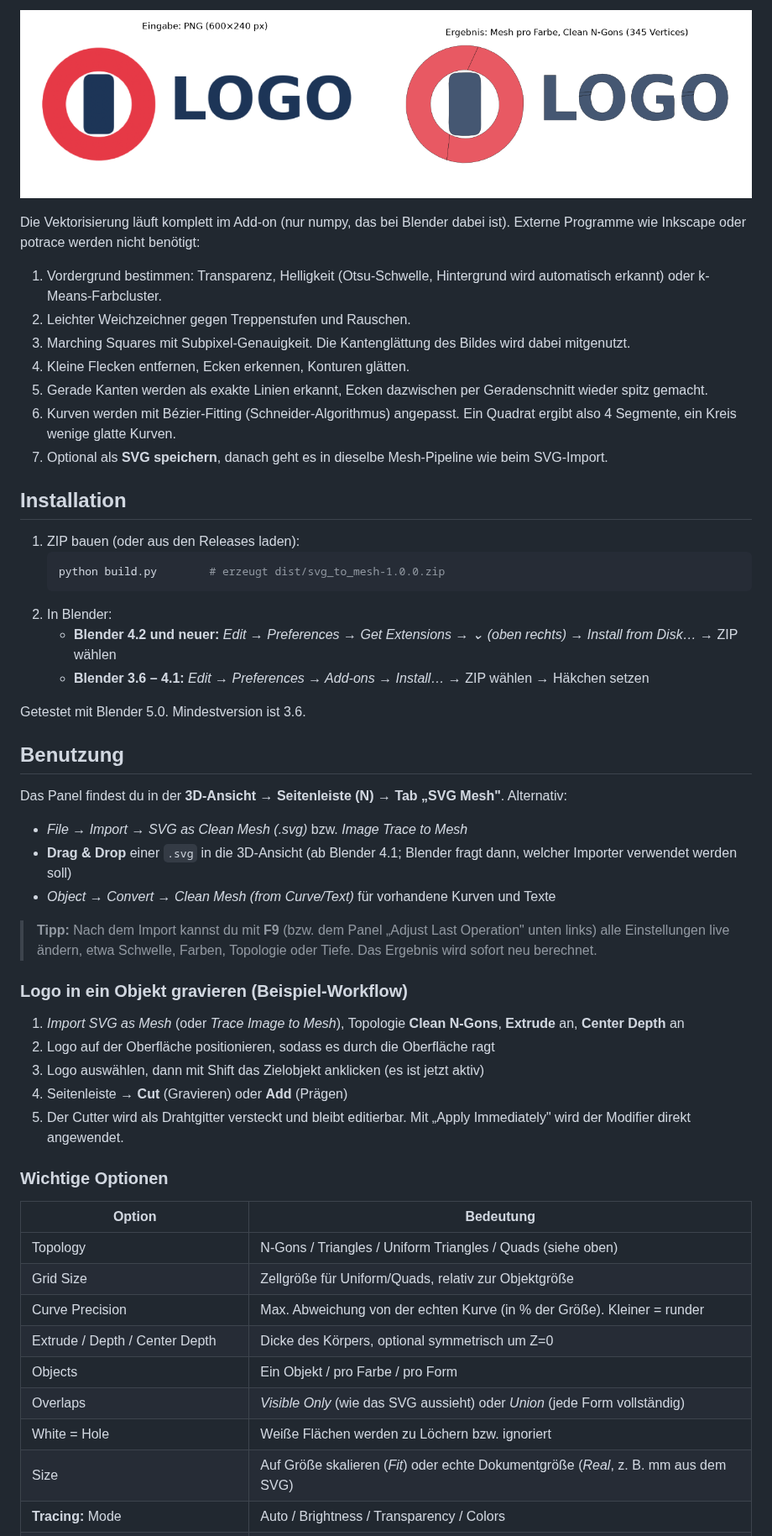
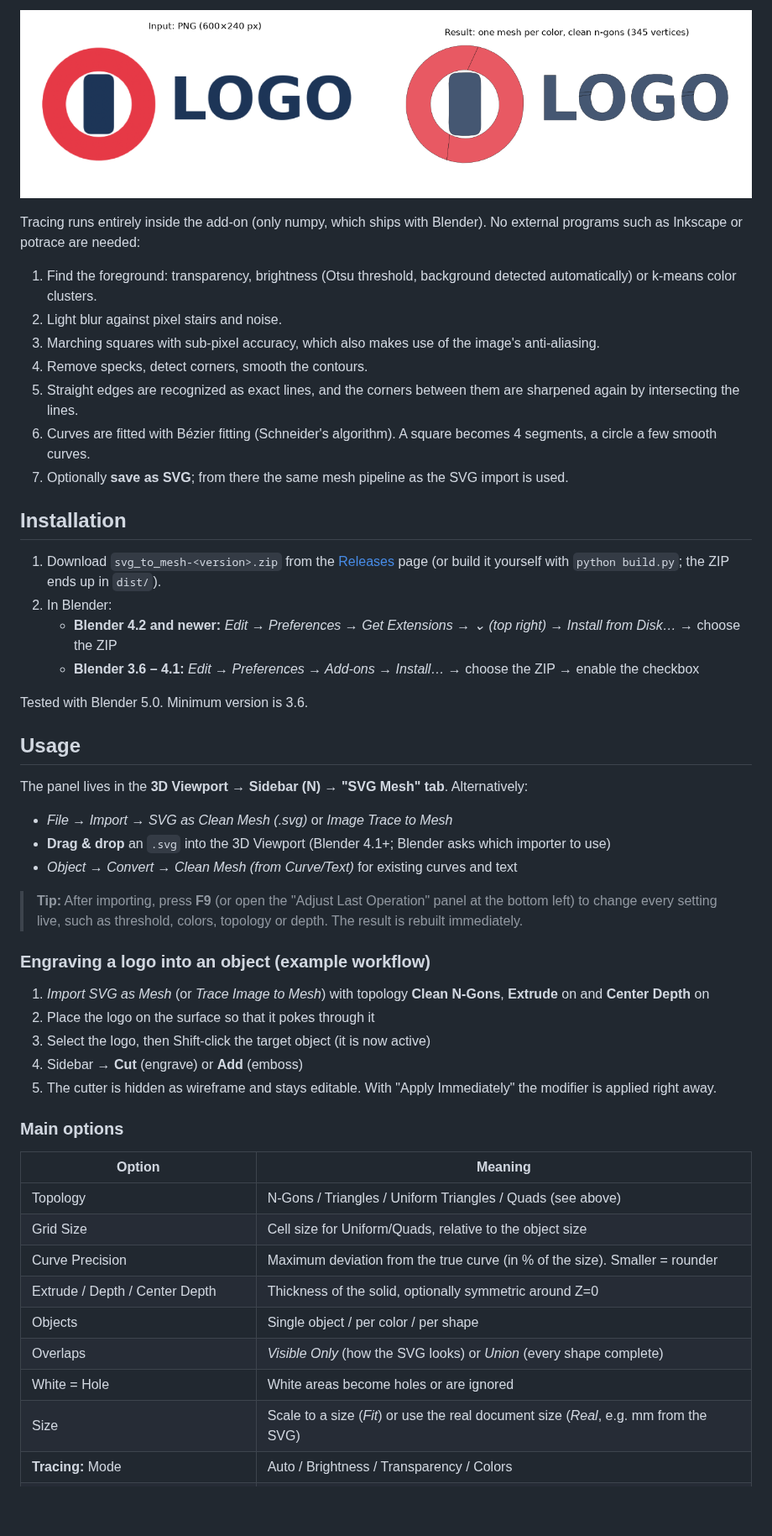
Before and after one commit to Comroboter/svg-to-mesh-blender-addon, a Markdown page: README.md, the part around one of its changes. Shown at 84% size. Drawn GitHub-style; pictures changed too: docs/trace_demo.png; blank space fills up the shorter version.

````diff
--- a/README.md
+++ b/README.md
@@ -46,54 +48,51 @@ Für Booleans ist das ungünstig: Der Exact-Solver wird langsam oder liefert Art
 
-Die Vektorisierung läuft komplett im Add-on (nur numpy, das bei Blender dabei ist). Externe Programme wie Inkscape oder potrace werden nicht benötigt:
+Tracing runs entirely inside the add-on (only numpy, which ships with Blender). No external programs such as Inkscape or potrace are needed:
 
-1. Vordergrund bestimmen: Transparenz, Helligkeit (Otsu-Schwelle, Hintergrund wird automatisch erkannt) oder k-Means-Farbcluster.
-2. Leichter Weichzeichner gegen Treppenstufen und Rauschen.
-3. Marching Squares mit Subpixel-Genauigkeit. Die Kantenglättung des Bildes wird dabei mitgenutzt.
-4. Kleine Flecken entfernen, Ecken erkennen, Konturen glätten.
-5. Gerade Kanten werden als exakte Linien erkannt, Ecken dazwischen per Geradenschnitt wieder spitz gemacht.
-6. Kurven werden mit Bézier-Fitting (Schneider-Algorithmus) angepasst. Ein Quadrat ergibt also 4 Segmente, ein Kreis wenige glatte Kurven.
-7. Optional als **SVG speichern**, danach geht es in dieselbe Mesh-Pipeline wie beim SVG-Import.
+1. Find the foreground: transparency, brightness (Otsu threshold, background detected automatically) or k-means color clusters.
+2. Light blur against pixel stairs and noise.
+3. Marching squares with sub-pixel accuracy, which also makes use of the image's anti-aliasing.
+4. Remove specks, detect corners, smooth the contours.
+5. Straight edges are recognized as exact lines, and the corners between them are sharpened again by intersecting the lines.
+6. Curves are fitted with Bézier fitting (Schneider's algorithm). A square becomes 4 segments, a circle a few smooth curves.
+7. Optionally **save as SVG**; from there the same mesh pipeline as the SVG import is used.
 
 ## Installation
 
-1. ZIP bauen (oder aus den Releases laden):
-   ```bash
-   python build.py        # erzeugt dist/svg_to_mesh-1.0.0.zip
-   ```
+1. Download `svg_to_mesh-<version>.zip` from the [Releases](../../releases) page (or build it yourself with `python build.py`; the ZIP ends up in `dist/`).
 2. In Blender:
-   - **Blender 4.2 und neuer:** *Edit → Preferences → Get Extensions → ⌄ (oben rechts) → Install from Disk…* → ZIP wählen
-   - **Blender 3.6 – 4.1:** *Edit → Preferences → Add-ons → Install…* → ZIP wählen → Häkchen setzen
+   - **Blender 4.2 and newer:** *Edit → Preferences → Get Extensions → ⌄ (top right) → Install from Disk…* → choose the ZIP
+   - **Blender 3.6 – 4.1:** *Edit → Preferences → Add-ons → Install…* → choose the ZIP → enable the checkbox
 
-Getestet mit Blender 5.0. Mindestversion ist 3.6.
+Tested with Blender 5.0. Minimum version is 3.6.
 
-## Benutzung
+## Usage
 
-Das Panel findest du in der **3D-Ansicht → Seitenleiste (N) → Tab „SVG Mesh"**. Alternativ:
+The panel lives in the **3D Viewport → Sidebar (N) → "SVG Mesh" tab**. Alternatively:
 
-- *File → Import → SVG as Clean Mesh (.svg)* bzw. *Image Trace to Mesh*
-- **Drag & Drop** einer `.svg` in die 3D-Ansicht (ab Blender 4.1; Blender fragt dann, welcher Importer verwendet werden soll)
-- *Object → Convert → Clean Mesh (from Curve/Text)* für vorhandene Kurven und Texte
+- *File → Import → SVG as Clean Mesh (.svg)* or *Image Trace to Mesh*
+- **Drag & drop** an `.svg` into the 3D Viewport (Blender 4.1+; Blender asks which importer to use)
+- *Object → Convert → Clean Mesh (from Curve/Text)* for existing curves and text
 
-> **Tipp:** Nach dem Import kannst du mit **F9** (bzw. dem Panel „Adjust Last Operation" unten links) alle Einstellungen live ändern, etwa Schwelle, Farben, Topologie oder Tiefe. Das Ergebnis wird sofort neu berechnet.
+> **Tip:** After importing, press **F9** (or open the "Adjust Last Operation" panel at the bottom left) to change every setting live, such as threshold, colors, topology or depth. The result is rebuilt immediately.
 
-### Logo in ein Objekt gravieren (Beispiel-Workflow)
+### Engraving a logo into an object (example workflow)
 
-1. *Import SVG as Mesh* (oder *Trace Image to Mesh*), Topologie **Clean N-Gons**, **Extrude** an, **Center Depth** an
-2. Logo auf der Oberfläche positionieren, sodass es durch die Oberfläche ragt
-3. Logo auswählen, dann mit Shift das Zielobjekt anklicken (es ist jetzt aktiv)
-4. Seitenleiste → **Cut** (Gravieren) oder **Add** (Prägen)
-5. Der Cutter wird als Drahtgitter versteckt und bleibt editierbar. Mit „Apply Immediately" wird der Modifier direkt angewendet.
+1. *Import SVG as Mesh* (or *Trace Image to Mesh*) with topology **Clean N-Gons**, **Extrude** on and **Center Depth** on
+2. Place the logo on the surface so that it pokes through it
+3. Select the logo, then Shift-click the target object (it is now active)
+4. Sidebar → **Cut** (engrave) or **Add** (emboss)
+5. The cutter is hidden as wireframe and stays editable. With "Apply Immediately" the modifier is applied right away.
 
-### Wichtige Optionen
+### Main options
 
-| Option | Bedeutung |
+| Option | Meaning |
 |---|---|
-| Topology | N-Gons / Triangles / Uniform Triangles / Quads (siehe oben) |
-| Grid Size | Zellgröße für Uniform/Quads, relativ zur Objektgröße |
-| Curve Precision | Max. Abweichung von der echten Kurve (in % der Größe). Kleiner = runder |
-| Extrude / Depth / Center Depth | Dicke des Körpers, optional symmetrisch um Z=0 |
-| Objects | Ein Objekt / pro Farbe / pro Form |
-| Overlaps | *Visible Only* (wie das SVG aussieht) oder *Union* (jede Form vollständig) |
-| White = Hole | Weiße Flächen werden zu Löchern bzw. ignoriert |
-| Size | Auf Größe skalieren (*Fit*) oder echte Dokumentgröße (*Real*, z. B. mm aus dem SVG) |
+| Topology | N-Gons / Triangles / Uniform Triangles / Quads (see above) |
+| Grid Size | Cell size for Uniform/Quads, relative to the object size |
+| Curve Precision | Maximum deviation from the true curve (in % of the size). Smaller = rounder |
+| Extrude / Depth / Center Depth | Thickness of the solid, optionally symmetric around Z=0 |
+| Objects | Single object / per color / per shape |
+| Overlaps | *Visible Only* (how the SVG looks) or *Union* (every shape complete) |
+| White = Hole | White areas become holes or are ignored |
+| Size | Scale to a size (*Fit*) or use the real document size (*Real*, e.g. mm from the SVG) |
 | **Tracing:** Mode | Auto / Brightness / Transparency / Colors |
````
Also changed, not shown: other parts of README.md (+66 -56 lines), docs/compare_svg.png, 4 other files.
